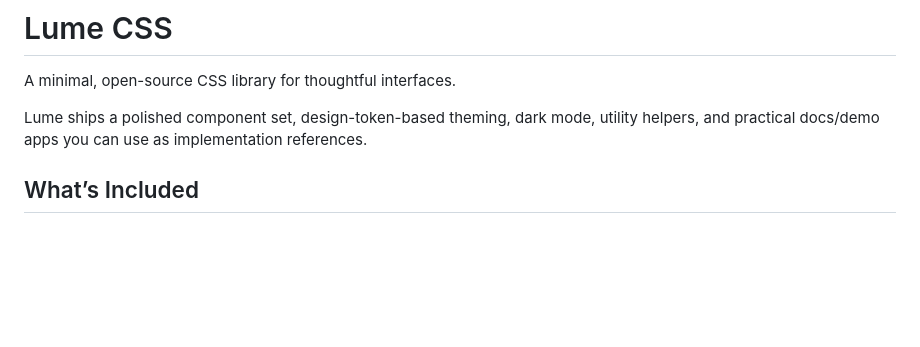
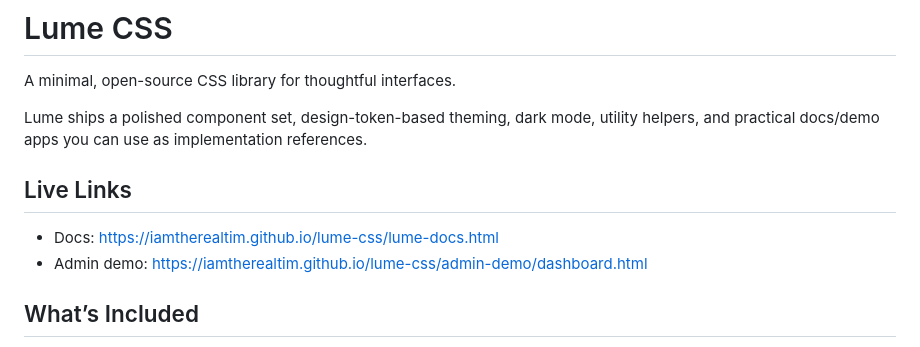
Before and after one commit to iamtherealtim/lume-css, a Markdown page: README.md, the part around the change. GitHub-like rendering; blank space fills up the shorter version.

Commit message:
Updated Live Links

```diff
--- a/README.md
+++ b/README.md
@@ -3,6 +3,11 @@
 A minimal, open-source CSS library for thoughtful interfaces.
 
 Lume ships a polished component set, design-token-based theming, dark mode, utility helpers, and practical docs/demo apps you can use as implementation references.
+
+## Live Links
+
+- Docs: https://iamtherealtim.github.io/lume-css/lume-docs.html
+- Admin demo: https://iamtherealtim.github.io/lume-css/admin-demo/dashboard.html
 
 ## What’s Included
 
```
